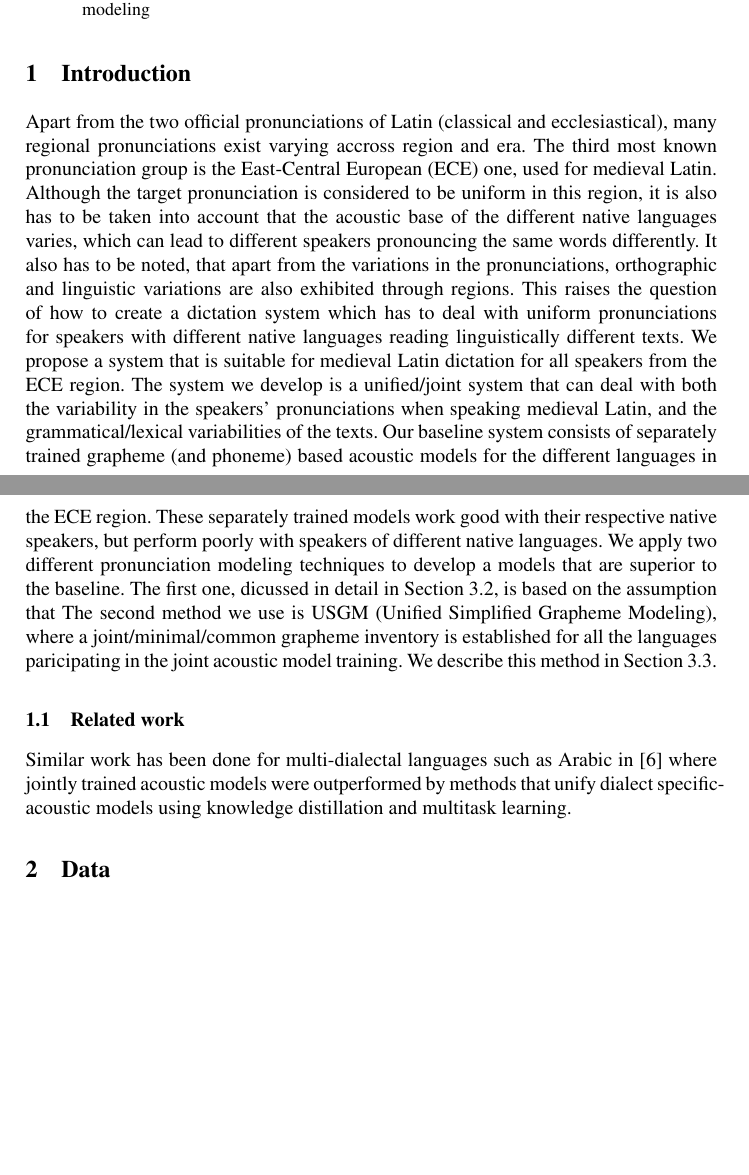
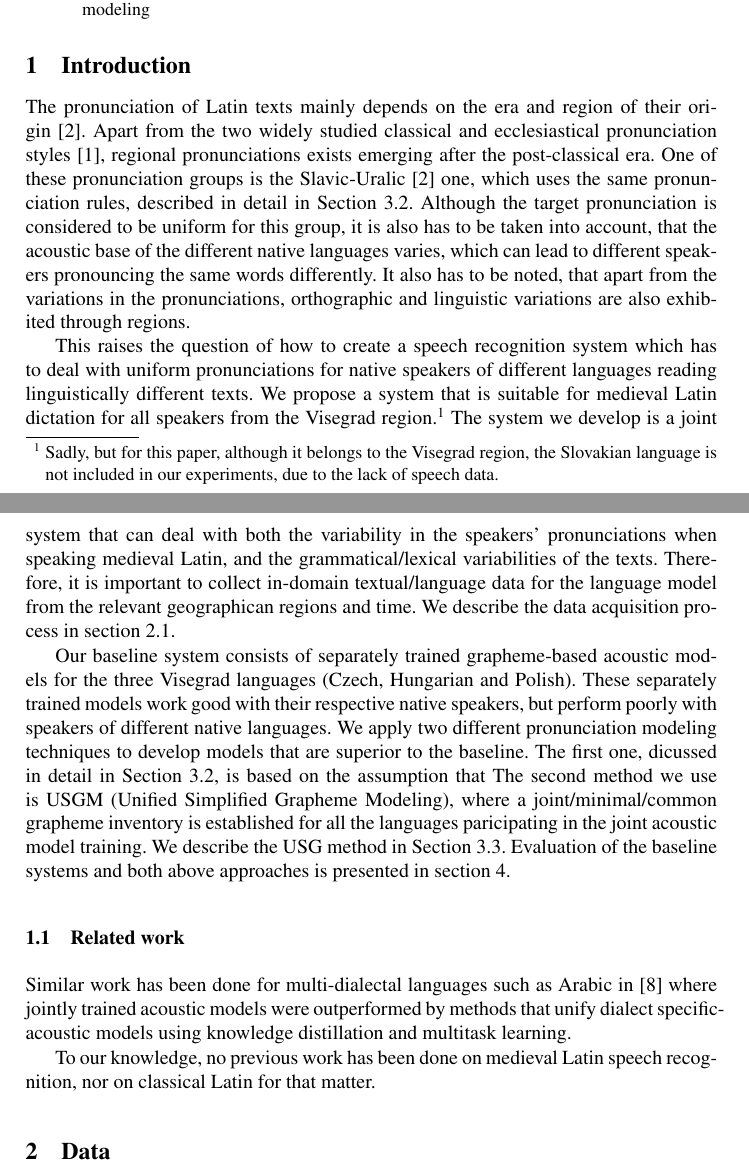
Before and after one commit to mihajlik/medilatin, a LaTeX paper (paper/tsd2017.tex): two parts of pages 1 and 2 of 6, joined at a grey line, cut so that both start at the same text, the shorter picture padded with empty space. Compiled offline with pdfLaTeX; a missing bibliography style is replaced by a similar one.

Commit message:
Clean up intro, related work, and paper structure

```diff
--- a/paper/tsd2017.tex
+++ b/paper/tsd2017.tex
@@ -101,21 +101,31 @@ We also observe, that adding more languages to our joint acoustic model further
 \end{abstract}
 
 \section{Introduction}
-Apart from the two official pronunciations of Latin (classical and ecclesiastical), many regional pronunciations exist varying accross region and era.
-The third most known pronunciation group is the East-Central European (ECE) one, used for medieval Latin.
-Although the target pronunciation is considered to be uniform in this region, it is also has to be taken into account that the acoustic base of the different native languages varies, which can lead to different speakers pronouncing the same words differently.
+The pronunciation of Latin texts mainly depends on the era and region of their origin~\cite{regional}.
+Apart from the two widely studied classical and ecclesiastical pronunciation styles~\cite{allen78}, regional pronunciations exists emerging after the post-classical era.
+One of these pronunciation groups is the Slavic-Uralic~\cite{regional} one, which uses the same pronunciation rules, described in detail in Section~\ref{g2p}.
+Although the target pronunciation is considered to be uniform for this group, it is also has to be taken into account, that the acoustic base of the different native languages varies, which can lead to different speakers pronouncing the same words differently.
 It also has to be noted, that apart from the variations in the pronunciations, orthographic and linguistic variations are also exhibited through regions.
-This raises the question of how to create a dictation system which has to deal with uniform pronunciations for speakers with different native languages reading linguistically different texts.
-We propose a system that is suitable for medieval Latin dictation for all speakers from the ECE region.
-The system we develop is a unified/joint system that can deal with both the variability in the speakers' pronunciations when speaking medieval Latin, and the grammatical/lexical variabilities of the texts.
-Our baseline system consists of separately trained grapheme (and phoneme) based acoustic models for the different languages in the ECE region.
+
+This raises the question of how to create a speech recognition system which has to deal with uniform pronunciations for native speakers of different languages reading linguistically different texts.
+We propose a system that is suitable for medieval Latin dictation for all speakers from the Visegrad region.\footnote{Sadly, but for this paper, although it belongs to the Visegrad region, the Slovakian language is not included in our experiments, due to the lack of speech data.}
+The system we develop is a joint system that can deal with both the variability in the speakers' pronunciations when speaking medieval Latin, and the grammatical/lexical variabilities of the texts.
+%TODO: mention data acquisition.
+Therefore, it is important to collect in-domain textual/language data for the language model from the relevant geographican regions and time.
+We describe the data acquisition process in section~\ref{text}.
+
+Our baseline system consists of separately trained grapheme-based acoustic models for the three Visegrad languages (Czech, Hungarian and Polish).
 These separately trained models work good with their respective native speakers, but perform poorly with speakers of different native languages.
-We apply two different pronunciation modeling techniques to develop a models that are superior to the baseline.
+We apply two different pronunciation modeling techniques to develop models that are superior to the baseline.
 The first one, dicussed in detail in Section~\ref{g2p}, is based on the assumption that
 The second method we use is USGM (Unified Simplified Grapheme Modeling), where a joint/minimal/common grapheme inventory is established for all the languages paricipating in the joint acoustic model training.
-We describe this method in Section~\ref{usg}.
+We describe the USG method in Section~\ref{usg}.
+Evaluation of the baseline systems and both above approaches is presented in section~\ref{results}.
 
 \subsection{Related work}
 Similar work has been done for multi-dialectal languages such as Arabic in~\cite{elfeky16} where jointly trained acoustic models were outperformed by methods that unify dialect specific-acoustic models using knowledge distillation and multitask learning.
 
+To our knowledge, no previous work has been done on medieval Latin speech recognition, nor on classical Latin for that matter.
+%TODO: mention espeak TTS ?
+
 \section{Data}
```
Also changed, not shown: paper/tsd2017.bib (+10 -0 lines), paper/tsd2017.pdf, paper/tsd2017.tex (4 more changed lines).
